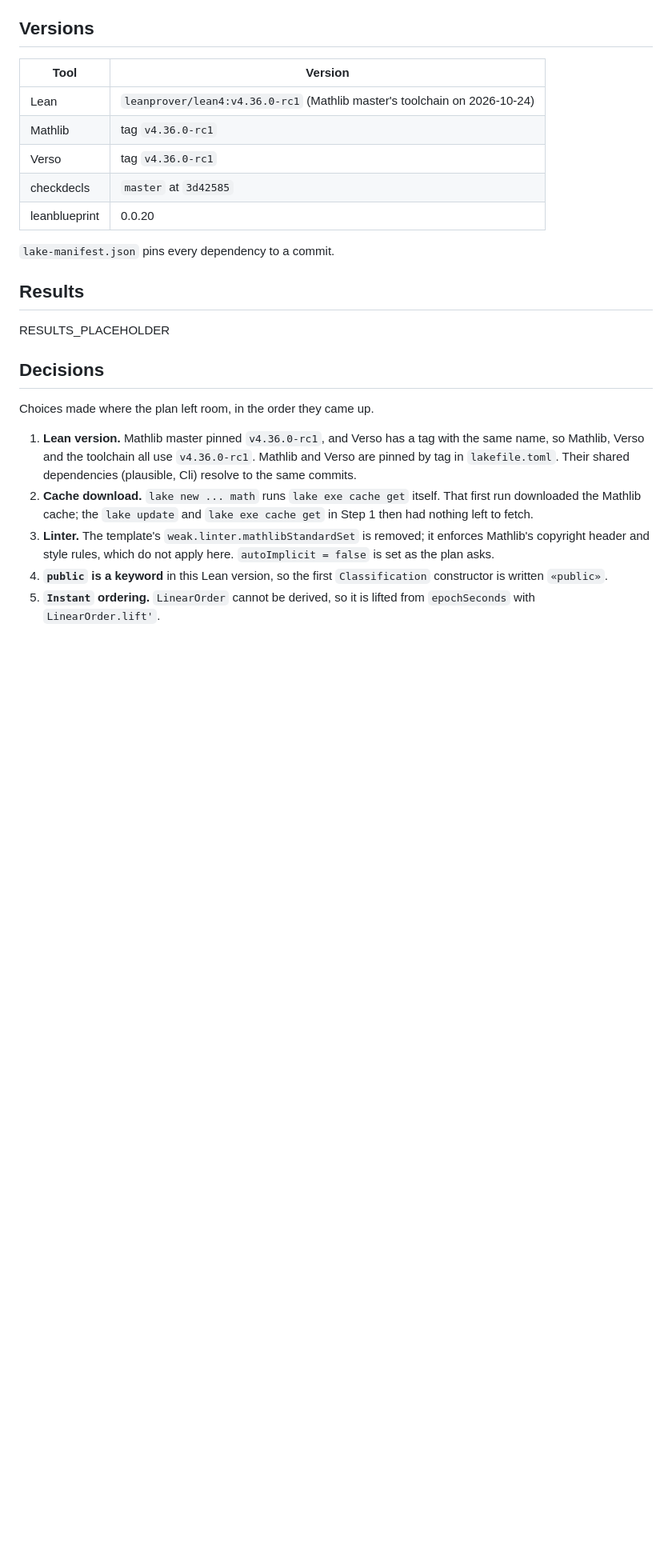
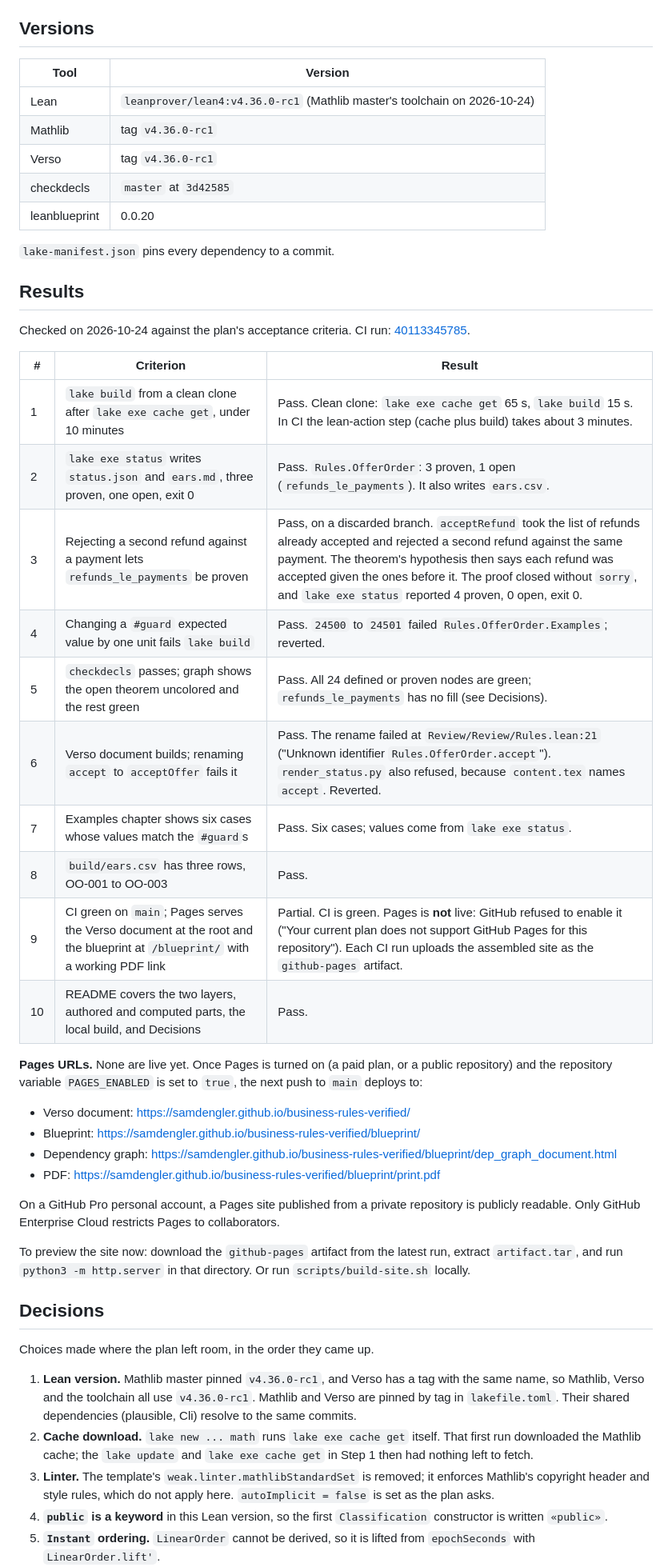
Before and after one commit to samdengler/business-rules-verified, a Markdown page: README.md, the part around the change. Shown at 80% size. Drawn GitHub-style; blank space fills up the shorter version.

Commit message:
README: record acceptance results and Pages status
Co-Authored-By: Claude Opus 5.5 <noreply@anthropic.com>
Claude-Session: https://claude.ai/code/session_018UR2YKKNDFEFBpohcK4ph1

```diff
--- a/README.md
+++ b/README.md
@@ -83,7 +83,38 @@ python3 -m http.server -d site          # preview at http://localhost:8000
 
 ## Results
 
-RESULTS_PLACEHOLDER
+Checked on 2026-10-24 against the plan's acceptance criteria. CI run:
+[40113345785](https://github.com/samdengler/business-rules-verified/actions/runs/40113345785).
+
+| # | Criterion | Result |
+| --- | --- | --- |
+| 1 | `lake build` from a clean clone after `lake exe cache get`, under 10 minutes | Pass. Clean clone: `lake exe cache get` 65 s, `lake build` 15 s. In CI the lean-action step (cache plus build) takes about 3 minutes. |
+| 2 | `lake exe status` writes `status.json` and `ears.md`, three proven, one open, exit 0 | Pass. `Rules.OfferOrder`: 3 proven, 1 open (`refunds_le_payments`). It also writes `ears.csv`. |
+| 3 | Rejecting a second refund against a payment lets `refunds_le_payments` be proven | Pass, on a discarded branch. `acceptRefund` took the list of refunds already accepted and rejected a second refund against the same payment. The theorem's hypothesis then says each refund was accepted given the ones before it. The proof closed without `sorry`, and `lake exe status` reported 4 proven, 0 open, exit 0. |
+| 4 | Changing a `#guard` expected value by one unit fails `lake build` | Pass. `24500` to `24501` failed `Rules.OfferOrder.Examples`; reverted. |
+| 5 | `checkdecls` passes; graph shows the open theorem uncolored and the rest green | Pass. All 24 defined or proven nodes are green; `refunds_le_payments` has no fill (see Decisions). |
+| 6 | Verso document builds; renaming `accept` to `acceptOffer` fails it | Pass. The rename failed at `Review/Review/Rules.lean:21` ("Unknown identifier `Rules.OfferOrder.accept`"). `render_status.py` also refused, because `content.tex` names `accept`. Reverted. |
+| 7 | Examples chapter shows six cases whose values match the `#guard`s | Pass. Six cases; values come from `lake exe status`. |
+| 8 | `build/ears.csv` has three rows, OO-001 to OO-003 | Pass. |
+| 9 | CI green on `main`; Pages serves the Verso document at the root and the blueprint at `/blueprint/` with a working PDF link | Partial. CI is green. Pages is **not** live: GitHub refused to enable it ("Your current plan does not support GitHub Pages for this repository"). Each CI run uploads the assembled site as the `github-pages` artifact. |
+| 10 | README covers the two layers, authored and computed parts, the local build, and Decisions | Pass. |
+
+**Pages URLs.** None are live yet. Once Pages is turned on (a paid plan, or a
+public repository) and the repository variable `PAGES_ENABLED` is set to
+`true`, the next push to `main` deploys to:
+
+- Verso document: <https://samdengler.github.io/business-rules-verified/>
+- Blueprint: <https://samdengler.github.io/business-rules-verified/blueprint/>
+- Dependency graph: <https://samdengler.github.io/business-rules-verified/blueprint/dep_graph_document.html>
+- PDF: <https://samdengler.github.io/business-rules-verified/blueprint/print.pdf>
+
+On a GitHub Pro personal account, a Pages site published from a private
+repository is publicly readable. Only GitHub Enterprise Cloud restricts Pages to
+collaborators.
+
+To preview the site now: download the `github-pages` artifact from the latest
+run, extract `artifact.tar`, and run `python3 -m http.server` in that
+directory. Or run `scripts/build-site.sh` locally.
 
 ## Decisions
 
```
